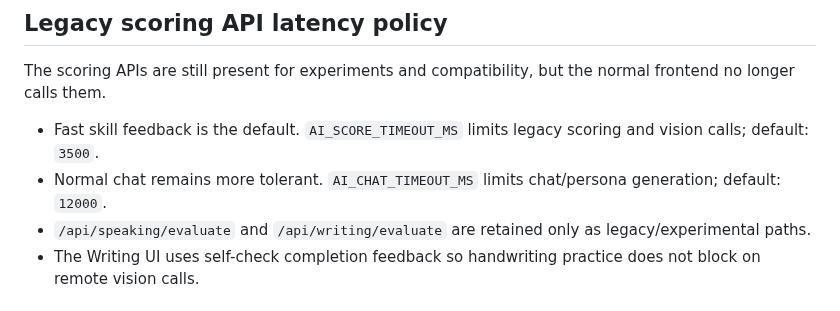
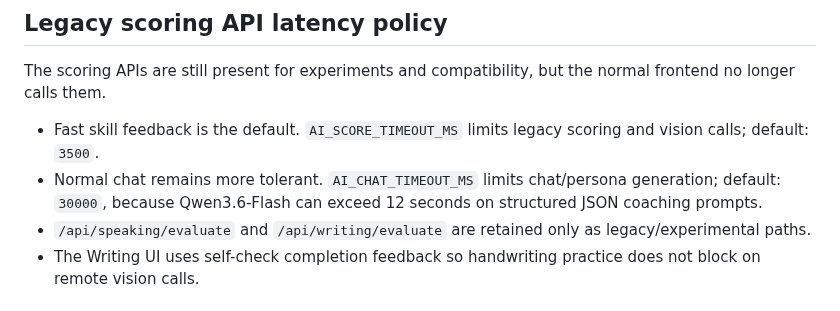
Before and after one commit to q547113058-max/chinese-speaking-web, a Markdown page: docs/PROJECT.md, the part around the change. Drawn GitHub-style.

Commit message:
fix: extend qwen chat timeout

```diff
--- a/docs/PROJECT.md
+++ b/docs/PROJECT.md
@@ -126,7 +126,7 @@ The frontend records 16 kHz mono PCM for compatibility with Qwen realtime audio
 The scoring APIs are still present for experiments and compatibility, but the normal frontend no longer calls them.
 
 - Fast skill feedback is the default. `AI_SCORE_TIMEOUT_MS` limits legacy scoring and vision calls; default: `3500`.
-- Normal chat remains more tolerant. `AI_CHAT_TIMEOUT_MS` limits chat/persona generation; default: `12000`.
+- Normal chat remains more tolerant. `AI_CHAT_TIMEOUT_MS` limits chat/persona generation; default: `30000`, because Qwen3.6-Flash can exceed 12 seconds on structured JSON coaching prompts.
 - `/api/speaking/evaluate` and `/api/writing/evaluate` are retained only as legacy/experimental paths.
 - The Writing UI uses self-check completion feedback so handwriting practice does not block on remote vision calls.
 
```
